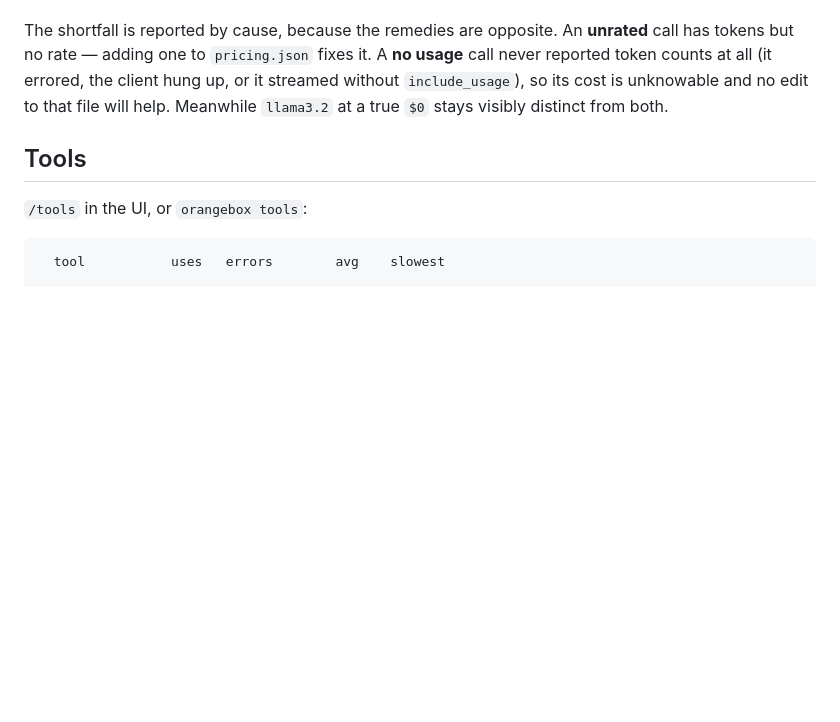
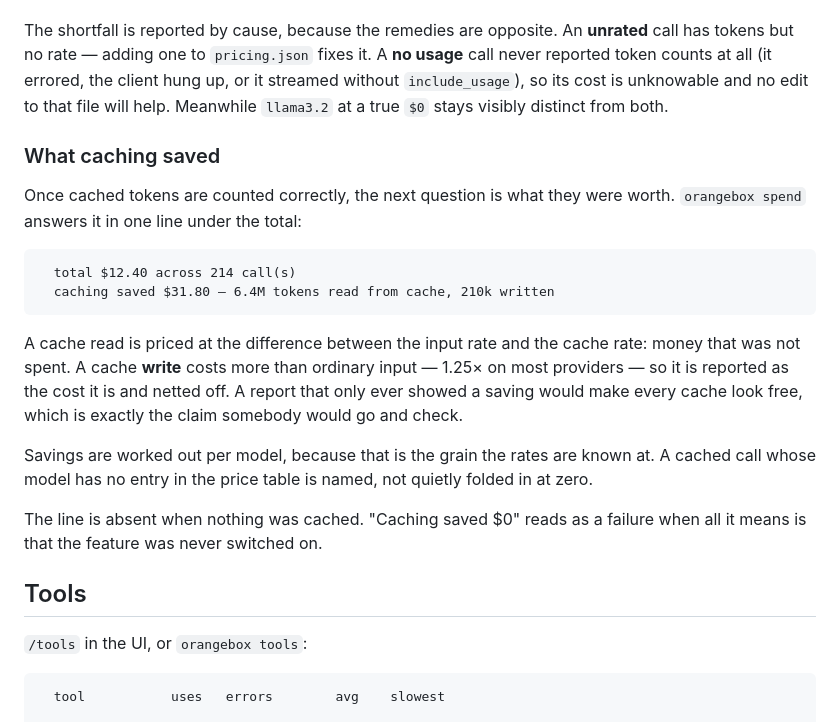
Before and after one commit to EzraStone/orangebox, a Markdown page: README.md, the part around the change. Drawn GitHub-style; blank space fills up the shorter version.

Commit message:
Write down the caching work, including what was wrong
The changelog entries name the two billing bugs plainly rather than
hiding them behind "improved cost accuracy". Anybody who has been reading
orangebox's cost figures for Gemini or OpenAI needs to know the old ones
were wrong, and in which direction: Gemini and the OpenAI Responses API
over-charged cached tokens, OpenAI Chat Completions under-counted them.

````diff
--- a/README.md
+++ b/README.md
@@ -350,6 +350,29 @@ hung up, or it streamed without `include_usage`), so its cost is unknowable and
 no edit to that file will help. Meanwhile `llama3.2` at a true `$0` stays
 visibly distinct from both.
 
+### What caching saved
+
+Once cached tokens are counted correctly, the next question is what they were
+worth. `orangebox spend` answers it in one line under the total:
+
+```
+  total $12.40 across 214 call(s)
+  caching saved $31.80 — 6.4M tokens read from cache, 210k written
+```
+
+A cache read is priced at the difference between the input rate and the cache
+rate: money that was not spent. A cache **write** costs more than ordinary input
+— 1.25× on most providers — so it is reported as the cost it is and netted off.
+A report that only ever showed a saving would make every cache look free, which
+is exactly the claim somebody would go and check.
+
+Savings are worked out per model, because that is the grain the rates are known
+at. A cached call whose model has no entry in the price table is named, not
+quietly folded in at zero.
+
+The line is absent when nothing was cached. "Caching saved $0" reads as a
+failure when all it means is that the feature was never switched on.
+
 ## Tools
 
 `/tools` in the UI, or `orangebox tools`:
````
Also changed, not shown: CHANGELOG.md (+5 -0 lines).
